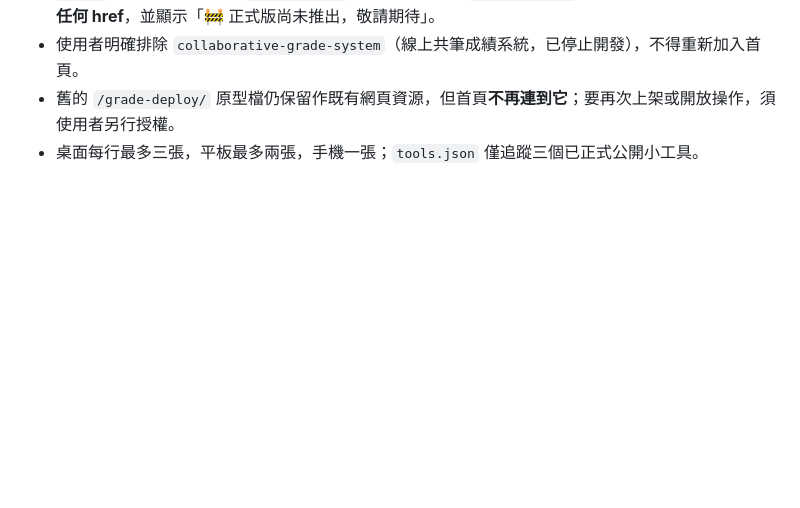
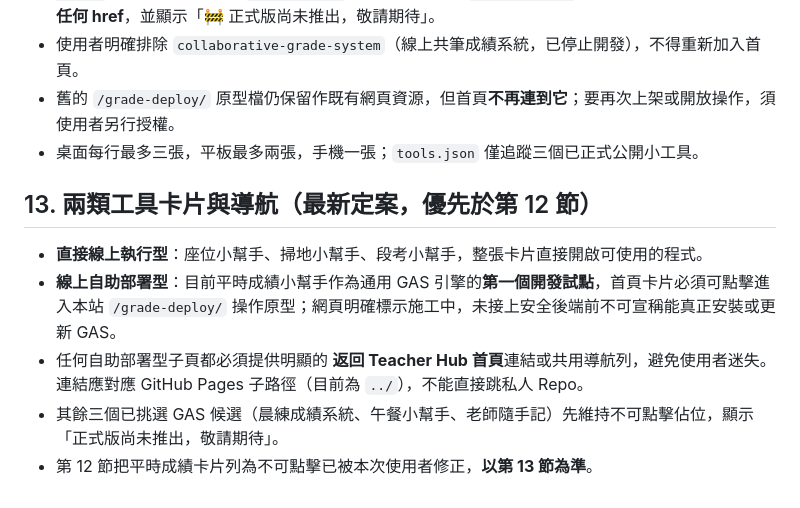
Before and after one commit to derliang/teacher-hub, a Markdown page: MAINTENANCE.md, the part around the change. Rendered like a GitHub page; blank space fills up the shorter version.

Commit message:
docs: clarify GAS pilot card and mandatory back-to-home navigation

```diff
--- a/MAINTENANCE.md
+++ b/MAINTENANCE.md
@@ -91,3 +91,10 @@
 - 使用者明確排除 `collaborative-grade-system`（線上共筆成績系統，已停止開發），不得重新加入首頁。
 - 舊的 `/grade-deploy/` 原型檔仍保留作既有網頁資源，但首頁**不再連到它**；要再次上架或開放操作，須使用者另行授權。
 - 桌面每行最多三張，平板最多兩張，手機一張；`tools.json` 僅追蹤三個已正式公開小工具。
+
+## 13. 兩類工具卡片與導航（最新定案，優先於第 12 節）
+- **直接線上執行型**：座位小幫手、掃地小幫手、段考小幫手，整張卡片直接開啟可使用的程式。
+- **線上自助部署型**：目前平時成績小幫手作為通用 GAS 引擎的**第一個開發試點**，首頁卡片必須可點擊進入本站 `/grade-deploy/` 操作原型；網頁明確標示施工中，未接上安全後端前不可宣稱能真正安裝或更新 GAS。
+- 任何自助部署型子頁都必須提供明顯的 **返回 Teacher Hub 首頁**連結或共用導航列，避免使用者迷失。連結應對應 GitHub Pages 子路徑（目前為 `../`），不能直接跳私人 Repo。
+- 其餘三個已挑選 GAS 候選（晨練成績系統、午餐小幫手、老師隨手記）先維持不可點擊佔位，顯示「正式版尚未推出，敬請期待」。
+- 第 12 節把平時成績卡片列為不可點擊已被本次使用者修正，**以第 13 節為準**。
```
